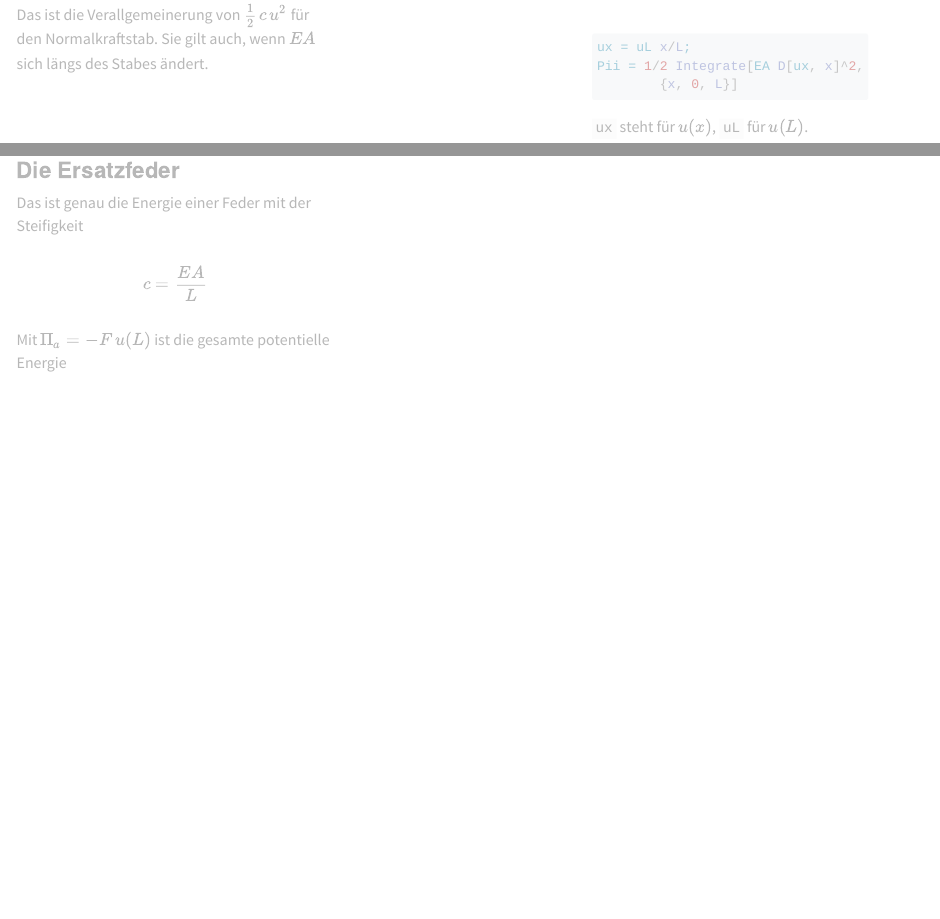
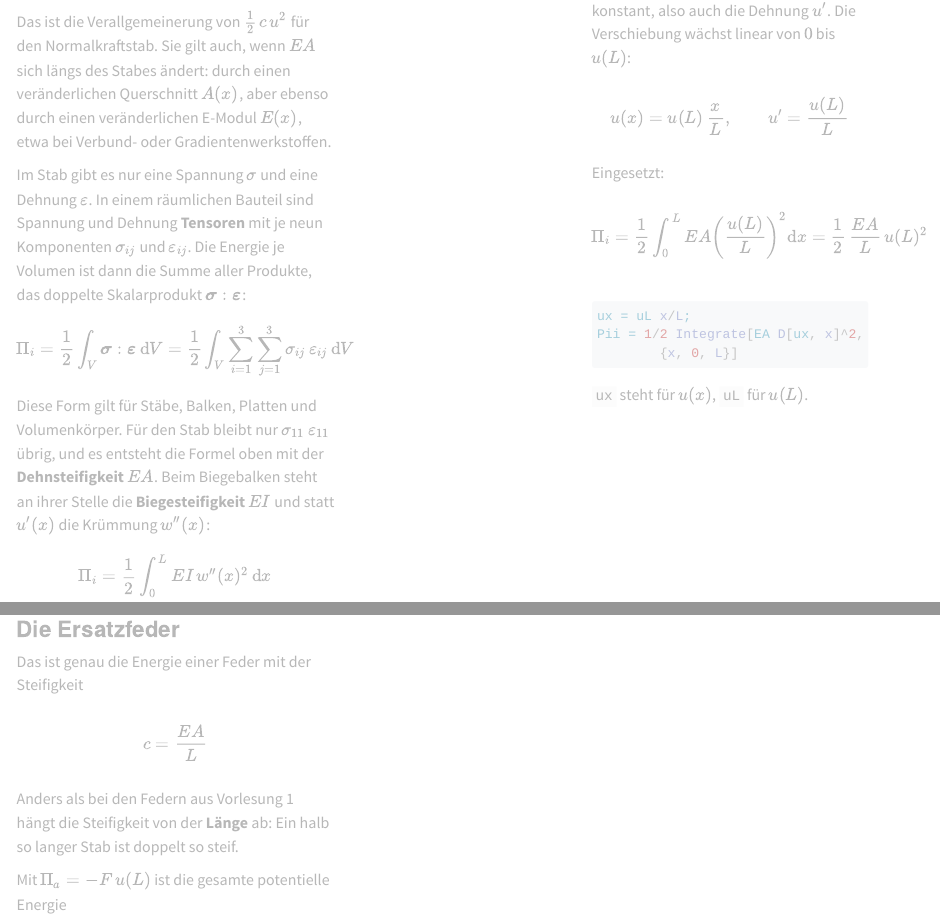
Before and after one commit to prof-schoenfelder-lab/Theorie-FEM, a Quarto document (vorlesung/02-ritz.qmd): the page in a window 1100 px wide, from 12570 px down before the commit and from 12840 px down after it, so that both start at the same text, and a second part further down, joined at a grey line. Rendered offline with R 4.5, knitr and Pandoc in place of Quarto, with nearby package versions; long lines of code are wrapped.

Commit message:
V2: Ergänzungen aus dem Mitschnitt 30.10.
- EA veränderlich auch durch E(x) (Verbund-, Gradientenwerkstoffe)
- Vertiefung: Formänderungsenergie allgemein (σ:ε), EA vs. EI
- Ersatzfeder: Steifigkeit hängt von der Länge ab
- Stabsystem: Lage der Knoten, mehr Knoten bringen nichts

Co-Authored-By: Claude Opus 5.5 <noreply@anthropic.com>

```diff
--- a/vorlesung/02-ritz.qmd
+++ b/vorlesung/02-ritz.qmd
@@ -72,7 +72,27 @@
 $$
 
 Das ist die Verallgemeinerung von $\tfrac12\,c\,u^2$ für den Normalkraftstab. Sie gilt auch, wenn $EA$ sich längs
-des Stabes ändert.
+des Stabes ändert: durch einen veränderlichen Querschnitt $A(x)$, aber ebenso durch einen veränderlichen E-Modul
+$E(x)$, etwa bei Verbund- oder Gradientenwerkstoffen.
+
+::: {.vertiefung titel="Ausführlicher: Formänderungsenergie allgemein"}
+Im Stab gibt es nur eine Spannung $\sigma$ und eine Dehnung $\varepsilon$. In einem räumlichen Bauteil sind Spannung
+und Dehnung **Tensoren** mit je neun Komponenten $\sigma_{ij}$ und $\varepsilon_{ij}$. Die Energie je Volumen ist dann
+die Summe aller Produkte, das doppelte Skalarprodukt $\boldsymbol\sigma : \boldsymbol\varepsilon$:
+
+$$
+\Pi_i = \frac12 \int_V \boldsymbol\sigma : \boldsymbol\varepsilon\,\mathrm{d}V
+= \frac12 \int_V \sum_{i=1}^{3}\sum_{j=1}^{3} \sigma_{ij}\,\varepsilon_{ij}\,\mathrm{d}V
+$$
+
+Diese Form gilt für Stäbe, Balken, Platten und Volumenkörper. Für den Stab bleibt nur $\sigma_{11}\,\varepsilon_{11}$
+übrig, und es entsteht die Formel oben mit der **Dehnsteifigkeit** $EA$. Beim Biegebalken steht an ihrer Stelle die
+**Biegesteifigkeit** $EI$ und statt $u'(x)$ die Krümmung $w''(x)$:
+
+$$
+\Pi_i = \frac12 \int_0^L EI\,w''(x)^2\,\mathrm{d}x
+$$
+:::
 :::
 
 ::: {.schritt zeige="stab last verlauf"}
@@ -108,6 +128,9 @@
 $$
 c = \frac{EA}{L}
 $$
+
+Anders als bei den Federn aus Vorlesung 1 hängt die Steifigkeit von der **Länge** ab: Ein halb so langer Stab ist
+doppelt so steif.
 
 Mit $\Pi_a = -F\,u(L)$ ist die gesamte potentielle Energie
 
```
Also changed, not shown: vorlesung/02-ritz.qmd (5 more changed lines).
